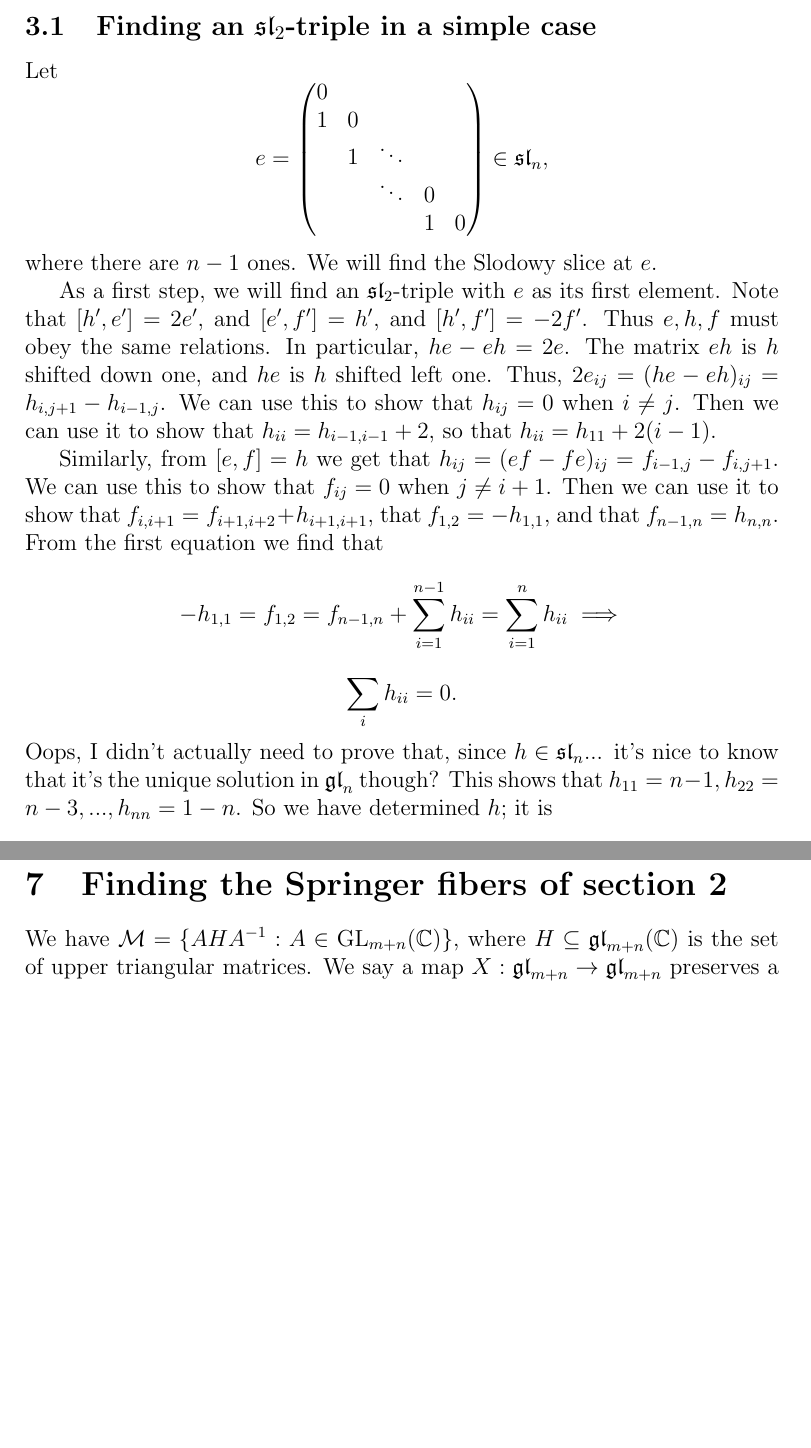
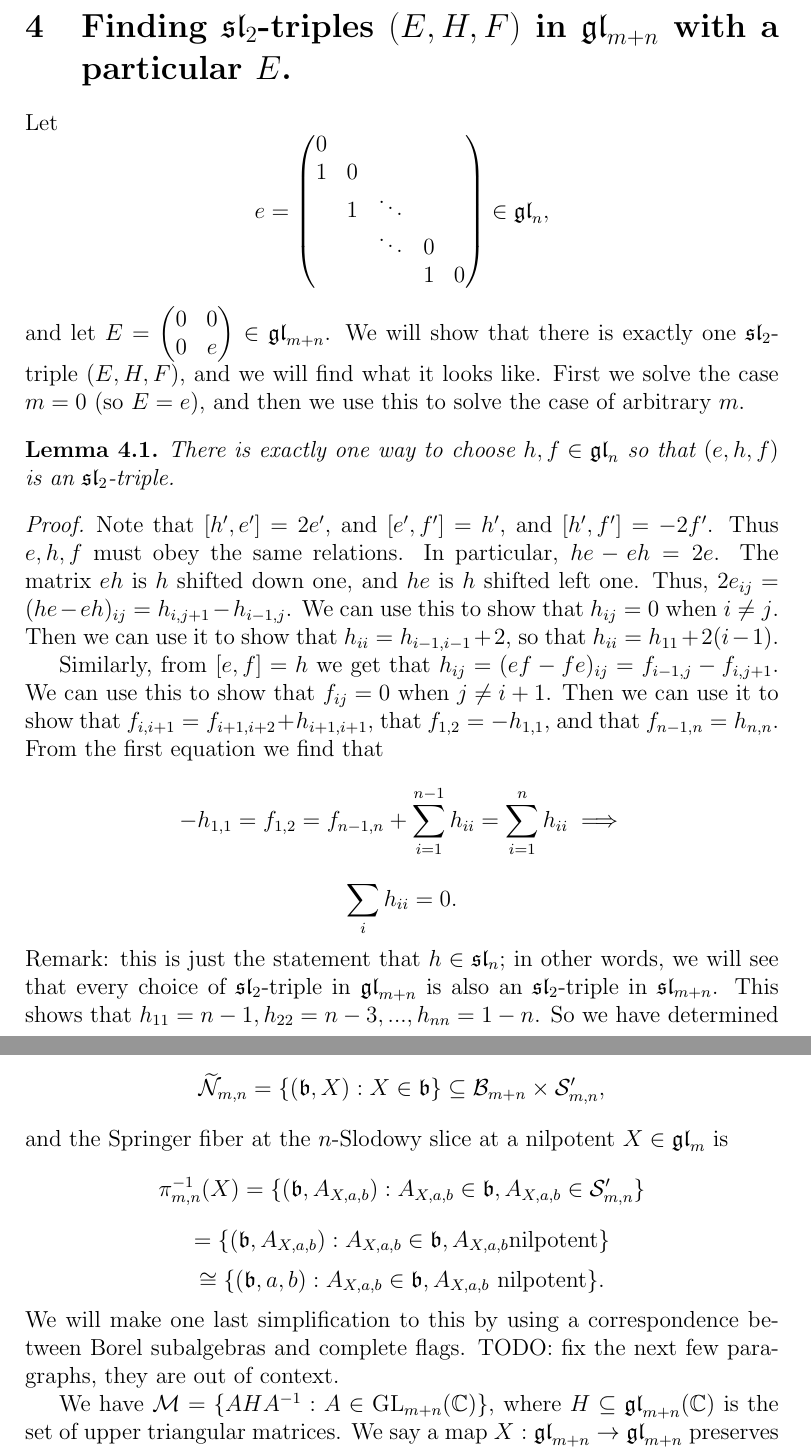
Before and after one commit to OwenConoly/springer, a LaTeX document (paper.tex): two parts of pages 2 and 12 of 15 before the commit and two parts of pages 2 and 8 of 16 after it, joined at a grey line, cut at the place of the change, the shorter picture padded with empty space. Compiled offline with pdfLaTeX.

Commit message:
more work on intro / setup

```diff
--- a/paper.tex
+++ b/paper.tex
@@ -92,7 +92,7 @@ If \(\mathfrak{g}\) is semisimple, then given any nilpotent \(e \in \mathfrak{g}
 \par Given \((e, h, f)\), we define the \emph{Slodowy slice at \(e\)} as \(\mathcal{S}_e := e + \ker \ad_f\).
 By the Jacobson-Morozov theorem, we can always find a Slodowy slice at any nilpotent \(e \in \mathfrak{g}\), when \(\mathfrak{g}\) is semisimple.
 
-\subsection{Finding an \(\spl_2\)-triple in a simple case}
+\section{Finding \(\spl_2\)-triples \((E, H, F)\) in \(\gl_{m + n}\) with a particular \(E\).}
 \par Let
 \[e = \begin{pNiceArray}{ccccc}
  0 \\
@@ -100,10 +100,16 @@ By the Jacobson-Morozov theorem, we can always find a Slodowy slice at any nilpo
   & 1 & \ddots \\
    & & \ddots & 0 \\
    &   &  & 1 & 0
-   \end{pNiceArray} \in \mathfrak{sl}_{n},\]
-where there are \(n - 1\) ones.
-We will find the Slodowy slice at \(e\).
-\par As a first step, we will find an \(\spl_2\)-triple with \(e\) as its first element.
+   \end{pNiceArray} \in \mathfrak{gl}_{n},\]
+and let \(E = \begin{pmatrix}0 & 0 \\ 0 & e\end{pmatrix} \in \gl_{m + n}\).
+We will show that there is exactly one \(\spl_2\)-triple \((E, H, F)\), and we will find what it looks like.
+First we solve the case \(m = 0\) (so \(E = e\)), and then we use this to solve the case of arbitrary \(m\).
+
+\begin{lemma}\label{simple_sl2_triple}
+    There is exactly one way to choose \(h, f \in \gl_n\) so that \((e, h, f)\) is an \(\spl_2\)-triple.
+\end{lemma}
+\begin{proof}
+
 Note that \([h', e'] = 2e'\), and \([e', f'] = h'\), and \([h', f'] = -2f'\).
 Thus \(e, h, f\) must obey the same relations.
 In particular, \(he - eh = 2e\).
@@ -117,7 +123,7 @@ Then we can use it to show that \(f_{i,i + 1} = f_{i + 1, i + 2} + h_{i + 1, i +
 From the first equation we find that
 \[-h_{1,1} = f_{1, 2} = f_{n - 1, n} + \sum_{i = 1}^{n - 1} h_{ii} = \sum_{i = 1}^{n} h_{ii} \implies\]
 \[\sum_i h_{ii} = 0.\]
-Oops, I didn't actually need to prove that, since \(h \in \spl_n\)... it's nice to know that it's the unique solution in \(\gl_n\) though?
+Remark: this is just the statement that \(h \in \spl_n\); in other words, we will see that every choice of \(\spl_2\)-triple in \(\gl_{m + n}\) is also an \(\spl_2\)-triple in \(\spl_{m + n}\).
 This shows that \(h_{11} = n - 1, h_{22} = n - 3, ..., h_{nn} = 1 - n\).
 So we have determined \(h\); it is
 \[h = \begin{pmatrix}
@@ -379,3 +383,16 @@ For \(X \in \mathcal{N}\) and \(a, b \in \mathbb{C}^m\), let
 & & &  &   & \ddots & 0 \\
 & & &  &   &  & 1 & 0
 \end{pNiceArray} \in \mathfrak{gl}_{m + n}(\mathbb{C}).\]
+By the definition given in the previous section, we have
+\[\widetilde{\mathcal{N}}_{m, n} = \{(\mathfrak{b}, X) : X \in \mathfrak{b}\} \subseteq \mathcal{B}_{m + n} \times \mathcal{S}_{m,n}',\]
+and the Springer fiber at the \(n\)-Slodowy slice at a nilpotent \(X \in \gl_m\) is
+\[\pi_{m,n}^{-1}(X) = \{(\mathfrak{b}, A_{X, a, b}) : A_{X, a, b} \in \mathfrak{b}, A_{X, a, b} \in \mathcal{S}_{m, n}'\} \]
+\[= \{(\mathfrak{b}, A_{X, a, b}) : A_{X, a, b} \in \mathfrak{b}, A_{X, a, b} \textrm{nilpotent}\}\]
+\[\cong \{(\mathfrak{b}, a, b) : A_{X, a, b} \in \mathfrak{b}, A_{X, a, b} \textrm{ nilpotent}\}.\]
+We will make one last simplification to this by using a correspondence between Borel subalgebras and complete flags.
+TODO: fix the next few paragraphs, they are out of context.
+\par We have \(\mathcal{M} = \{AHA^{-1} : A \in \GL_{m + n}(\mathbb{C})\}\), where \(H \subseteq \gl_{m + n}(\mathbb{C})\) is the set of upper triangular matrices.
+We say a map \(X : \gl_{m + n} \to \gl_{m + n}\) preserves a flag \(V_0 \subseteq \cdots \subseteq V_{m + n}\) if \(XV_i \subseteq V_i\) for each \(i\).
+Let \(E_0 \subseteq \cdots \subseteq E_{m + n}\) be the standard flag of \(\mathbb{C}^{m + n}\).
+Since \(H\) is the set of \(X\) which preserve \(E\),
+\[\mathcal{M} = \{\{X : \forall i. \; X(AE_i) \subseteq AE_i\} : A \in \GL_n(\mathbb{C})\}.\]
@@ -534,9 +551,3 @@ Note that \(A^{q_i} v_i\) is just \(b'\) with row \(i\) zeroed out.
 Now, we take the chain beginning with \(v_i - (A^{q_i + \max_{k > i} p_k} v_i >> q_i + \max_{k > i} p_k)\), of length \(q_i + \max_{k > i} p_k\).
 \par TODO: where did I use the fact that \(n + \max_i p_i \leq q_{i_0} + p_{i_0}\).
 
-\section{Finding the Springer fibers of section 2}
-We have \(\mathcal{M} = \{AHA^{-1} : A \in \GL_{m + n}(\mathbb{C})\}\), where \(H \subseteq \gl_{m + n}(\mathbb{C})\) is the set of upper triangular matrices.
-We say a map \(X : \gl_{m + n} \to \gl_{m + n}\) preserves a flag \(V_0 \subseteq \cdots \subseteq V_{m + n}\) if \(XV_i \subseteq V_i\) for each \(i\).
-Let \(E_0 \subseteq \cdots \subseteq E_{m + n}\) be the standard flag of \(\mathbb{C}^{m + n}\).
-Since \(H\) is the set of \(X\) which preserve \(E\),
-\[\mathcal{M} = \{\{X : \forall i. \; X(AE_i) \subseteq AE_i\} : A \in \GL_n(\mathbb{C})\}.\]
```
Also changed, not shown: paper.pdf, paper.tex (49 more changed lines).
